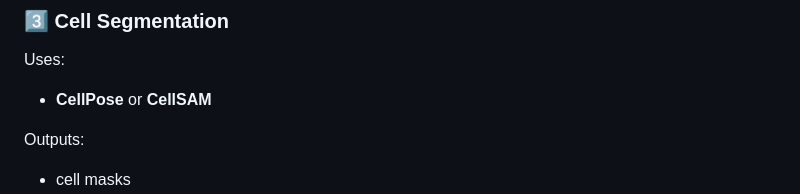
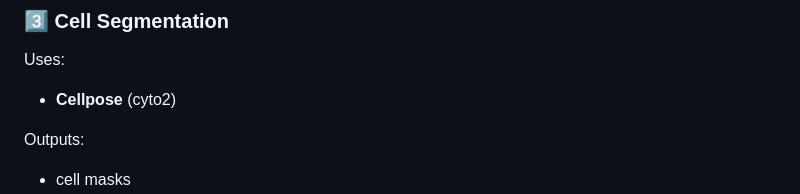
Before and after one commit to PritamTheCoder/cervical_cytology_ai, a Markdown page: README.md, the part around the change. Rendered like a GitHub page.

```diff
--- a/README.md
+++ b/README.md
@@ -49,7 +49,7 @@ Target model performance: **≥ 92% accuracy** with strong recall for abnormal c
 
 ### 3️⃣ Cell Segmentation
 Uses:
-- **CellPose** or **CellSAM**
+- **Cellpose** (cyto2)
 
 Outputs:
 - cell masks
```
